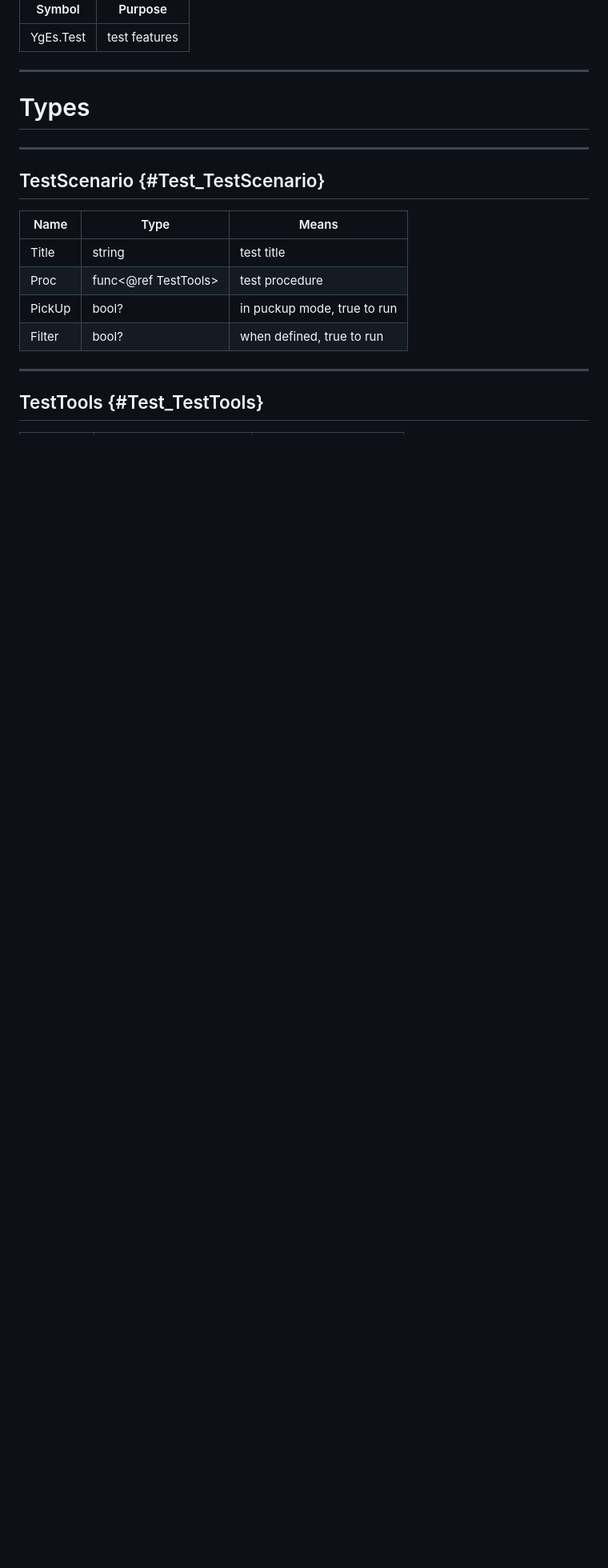
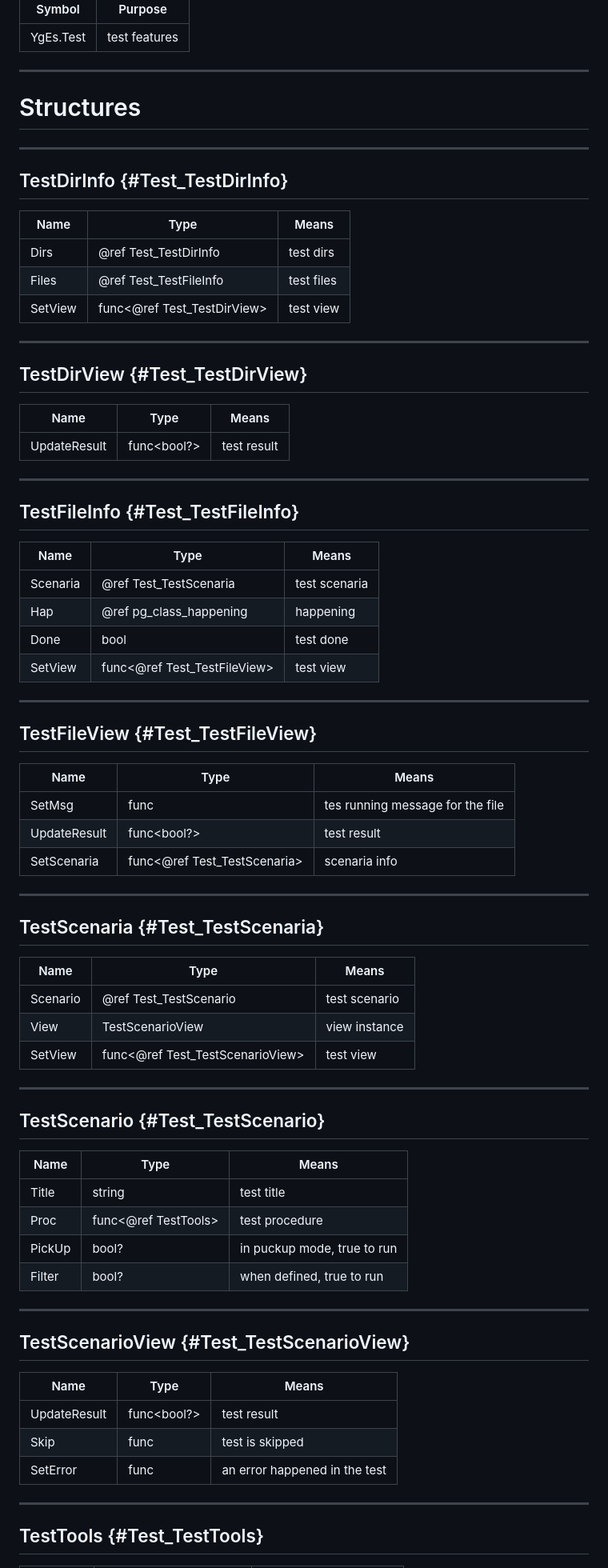
Before and after one commit to ylllc/yges_js_web, a Markdown page: doxy/classes/unittest.md, the part around the change printed below. Shown: that part at 80% size. Rendered like a GitHub page; blank space fills up the shorter version.

```diff
--- a/doxy/classes/unittest.md
+++ b/doxy/classes/unittest.md
@@ -13,7 +13,51 @@
 | YgEs.Test | test features |
 
 -----
-# Types
+# Structures
+
+-----
+## TestDirInfo {#Test_TestDirInfo}
+
+| Name | Type | Means |
+|------|------|-------|
+| Dirs | @ref Test_TestDirInfo | test dirs |
+| Files | @ref Test_TestFileInfo | test files |
+| SetView | func<@ref Test_TestDirView> | test view |
+
+-----
+## TestDirView {#Test_TestDirView}
+
+| Name | Type | Means |
+|------|------|-------|
+| UpdateResult | func<bool?> | test result |
+
+-----
+## TestFileInfo {#Test_TestFileInfo}
+
+| Name | Type | Means |
+|------|------|-------|
+| Scenaria | @ref Test_TestScenaria | test scenaria |
+| Hap | @ref pg_class_happening | happening |
+| Done | bool | test done |
+| SetView | func<@ref Test_TestFileView> | test view |
+
+-----
+## TestFileView {#Test_TestFileView}
+
+| Name | Type | Means |
+|------|------|-------|
+| SetMsg | func<string> | tes running message for the file |
+| UpdateResult | func<bool?> | test result |
+| SetScenaria | func<@ref Test_TestScenaria> | scenaria info |
+
+-----
+## TestScenaria {#Test_TestScenaria}
+
+| Name | Type | Means |
+|------|------|-------|
+| Scenario | @ref Test_TestScenario | test scenario |
+| View | TestScenarioView | view instance |
+| SetView | func<@ref Test_TestScenarioView> | test view |
 
 -----
 ## TestScenario {#Test_TestScenario}
@@ -24,6 +68,15 @@
 | Proc | func<@ref TestTools> | test procedure |
 | PickUp | bool? | in puckup mode, true to run |
 | Filter | bool? | when defined, true to run |
+
+-----
+## TestScenarioView {#Test_TestScenarioView}
+
+| Name | Type | Means |
+|------|------|-------|
+| UpdateResult | func<bool?> | test result |
+| Skip | func | test is skipped |
+| SetError | func<Error> | an error happened in the test |
 
 -----
 ## TestTools {#Test_TestTools}
```
Also changed, not shown: other parts of doxy/classes/unittest.md (+24 -1 lines), doxy/classes/http_server.md (+20 -0 lines).
